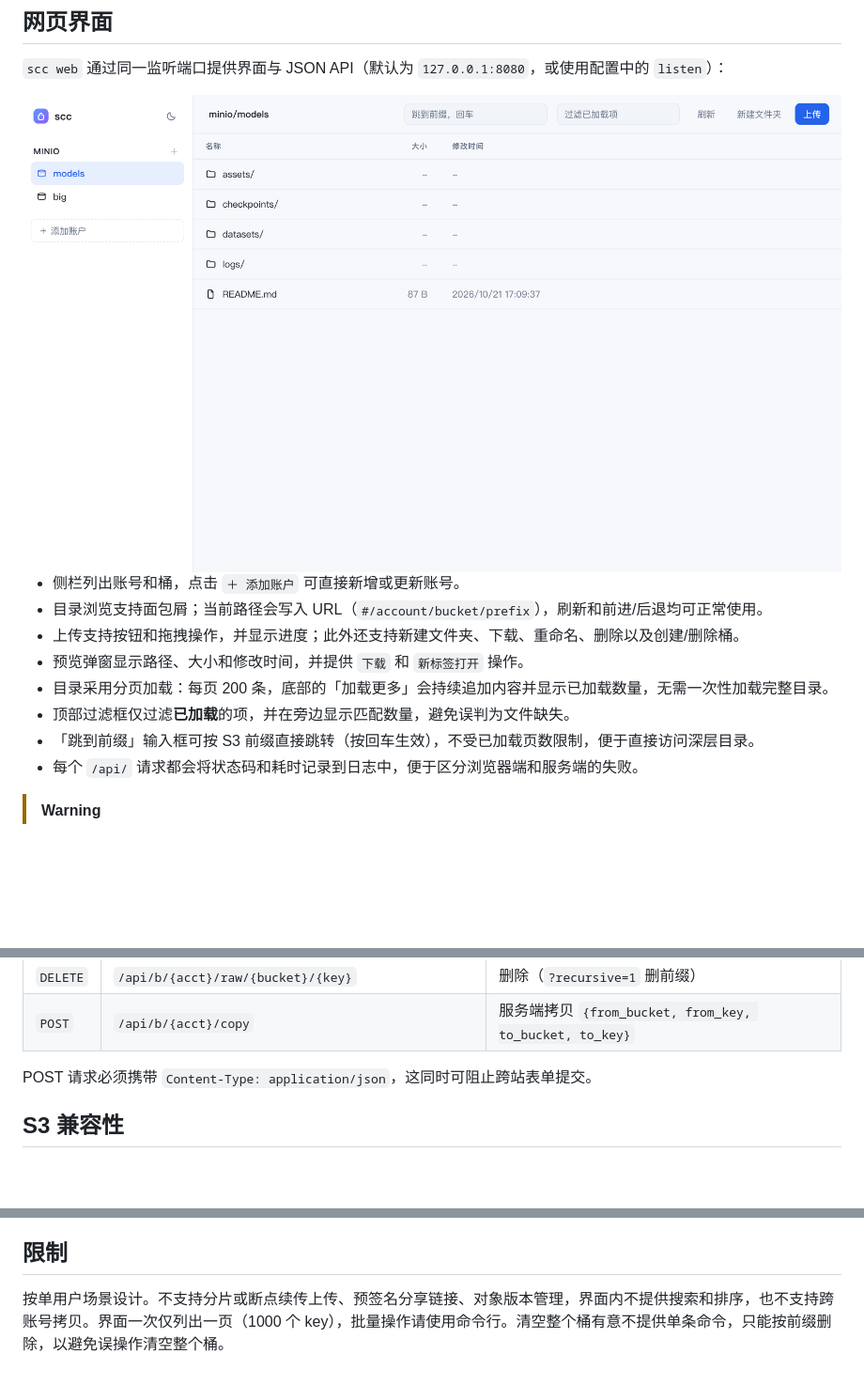
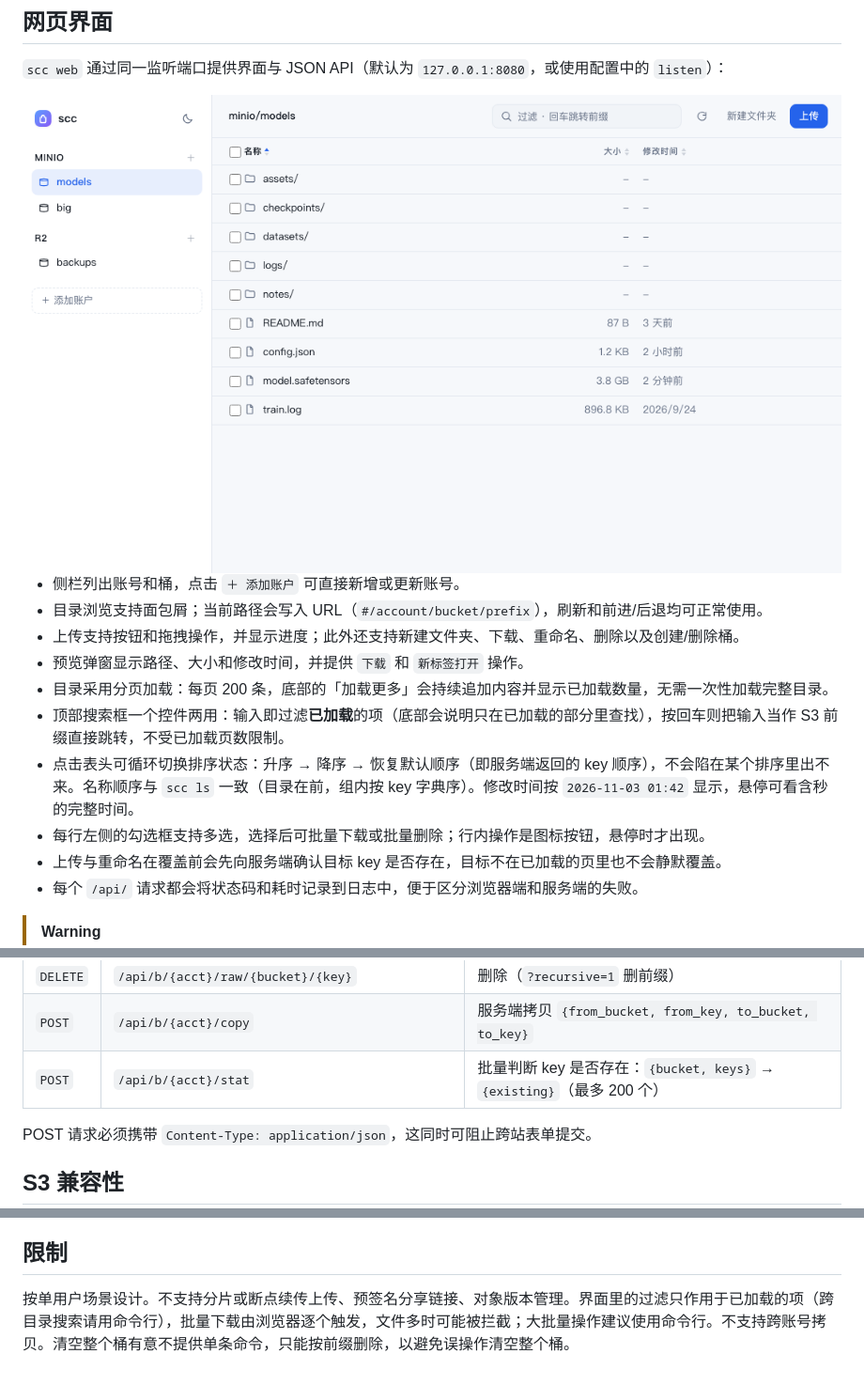
Before and after one commit to akisaya/scc, a Markdown page: README.md, 3 parts joined by grey strips. Shown at 94% size. Drawn GitHub-style; pictures changed too: docs/screenshot-light.png; blank space fills up the shorter version.

```diff
--- a/README.md
+++ b/README.md
@@ -177,8 +177,10 @@ scc rm -r minio:/tmp/                   # 删除一个前缀
 - 上传支持按钮和拖拽操作，并显示进度；此外还支持新建文件夹、下载、重命名、删除以及创建/删除桶。
 - 预览弹窗显示路径、大小和修改时间，并提供 `下载` 和 `新标签打开` 操作。
 - 目录采用分页加载：每页 200 条，底部的「加载更多」会持续追加内容并显示已加载数量，无需一次性加载完整目录。
-- 顶部过滤框仅过滤**已加载**的项，并在旁边显示匹配数量，避免误判为文件缺失。
-- 「跳到前缀」输入框可按 S3 前缀直接跳转（按回车生效），不受已加载页数限制，便于直接访问深层目录。
+- 顶部搜索框一个控件两用：输入即过滤**已加载**的项（底部会说明只在已加载的部分里查找），按回车则把输入当作 S3 前缀直接跳转，不受已加载页数限制。
+- 点击表头可循环切换排序状态：升序 → 降序 → 恢复默认顺序（即服务端返回的 key 顺序），不会陷在某个排序里出不来。名称顺序与 `scc ls` 一致（目录在前，组内按 key 字典序）。修改时间按 `2026-11-03 01:42` 显示，悬停可看含秒的完整时间。
+- 每行左侧的勾选框支持多选，选择后可批量下载或批量删除；行内操作是图标按钮，悬停时才出现。
+- 上传与重命名在覆盖前会先向服务端确认目标 key 是否存在，目标不在已加载的页里也不会静默覆盖。
 - 每个 `/api/` 请求都会将状态码和耗时记录到日志中，便于区分浏览器端和服务端的失败。
 
 > [!WARNING]
@@ -200,6 +202,7 @@ scc rm -r minio:/tmp/                   # 删除一个前缀
 | `PUT` | `/api/b/{acct}/raw/{bucket}/{key}` | 上传 |
 | `DELETE` | `/api/b/{acct}/raw/{bucket}/{key}` | 删除（`?recursive=1` 删前缀） |
 | `POST` | `/api/b/{acct}/copy` | 服务端拷贝 `{from_bucket, from_key, to_bucket, to_key}` |
+| `POST` | `/api/b/{acct}/stat` | 批量判断 key 是否存在：`{bucket, keys}` → `{existing}`（最多 200 个） |
 
 POST 请求必须携带 `Content-Type: application/json`，这同时可阻止跨站表单提交。
 
@@ -251,4 +253,4 @@ CI 会运行 `gofmt`、`go vet`、`go test -race`、`app.js` 语法检查，以
 
 ## 限制
 
-按单用户场景设计。不支持分片或断点续传上传、预签名分享链接、对象版本管理，界面内不提供搜索和排序，也不支持跨账号拷贝。界面一次仅列出一页（1000 个 key），批量操作请使用命令行。清空整个桶有意不提供单条命令，只能按前缀删除，以避免误操作清空整个桶。
+按单用户场景设计。不支持分片或断点续传上传、预签名分享链接、对象版本管理。界面里的过滤只作用于已加载的项（跨目录搜索请用命令行），批量下载由浏览器逐个触发，文件多时可能被拦截；大批量操作建议使用命令行。不支持跨账号拷贝。清空整个桶有意不提供单条命令，只能按前缀删除，以避免误操作清空整个桶。
```
Also changed, not shown: other parts of README.md (+0 -1 lines), CHANGELOG.md (+65 -0 lines), README.en.md (+7 -5 lines), docs/screenshot-dark.png, 3 other files.
